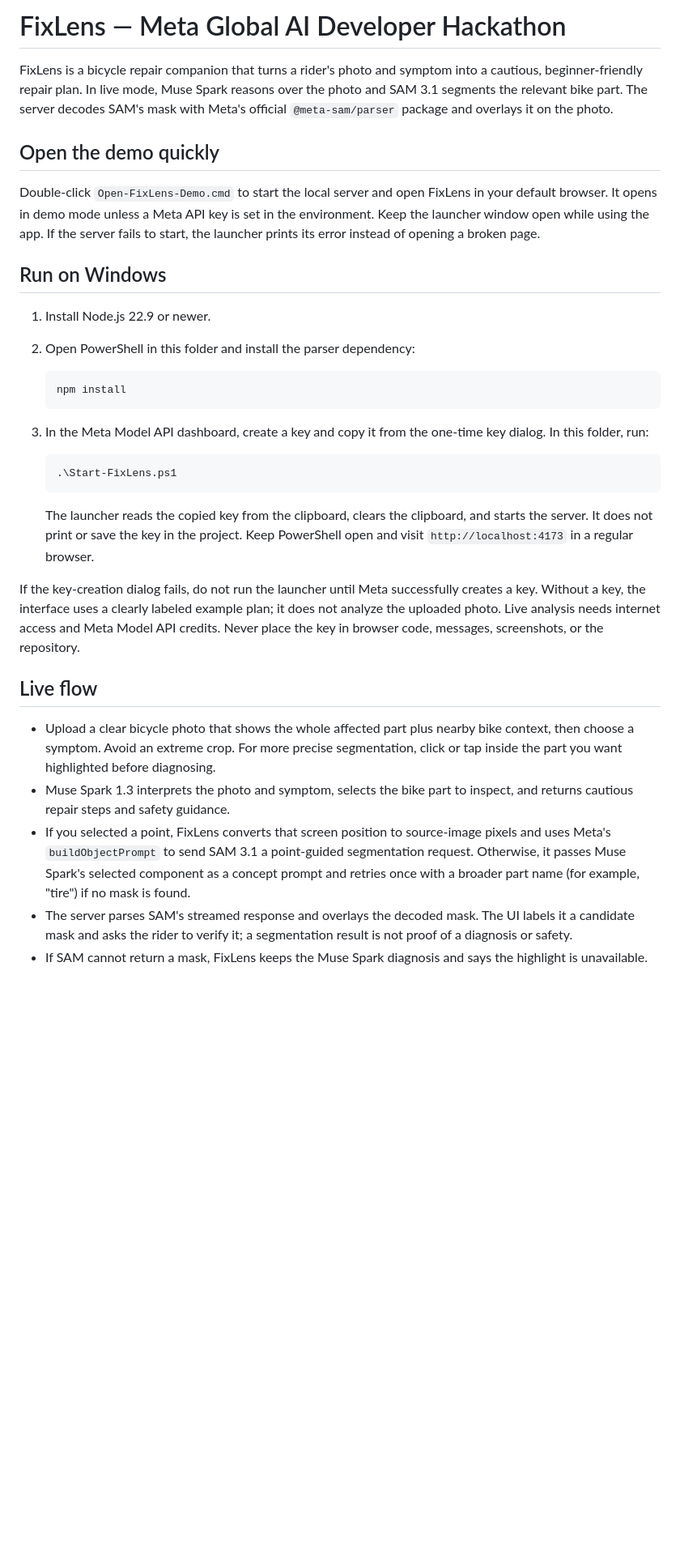
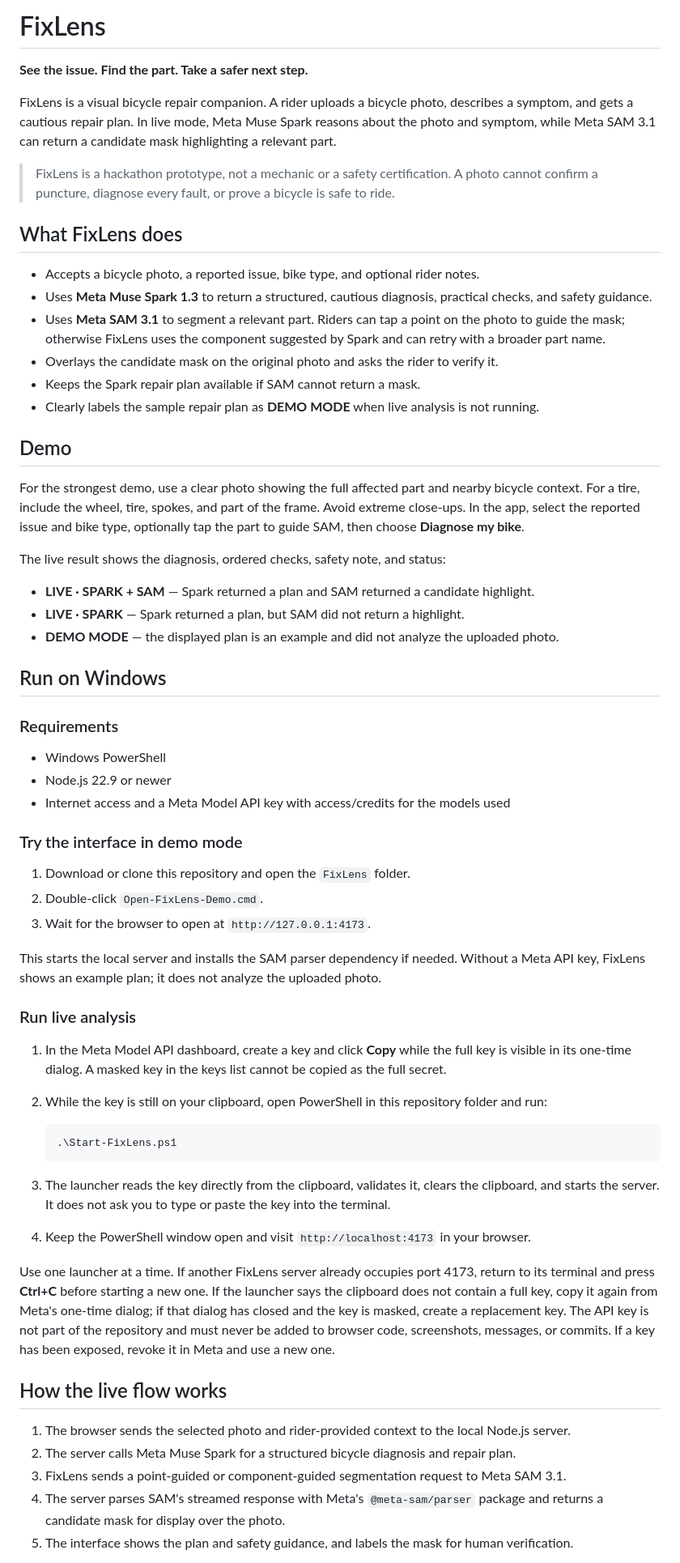
Before and after one commit to aditya052003/FixLens, a Markdown page: README.md, the part around one of its changes. Shown at 81% size. Drawn GitHub-style; blank space fills up the shorter version.

Commit message:
Improve FixLens project README

````diff
--- a/README.md
+++ b/README.md
@@ -1,35 +1,65 @@
-# FixLens — Meta Global AI Developer Hackathon
+# FixLens
 
-FixLens is a bicycle repair companion that turns a rider's photo and symptom into a cautious, beginner-friendly repair plan. In live mode, Muse Spark reasons over the photo and SAM 3.1 segments the relevant bike part. The server decodes SAM's mask with Meta's official `@meta-sam/parser` package and overlays it on the photo.
+**See the issue. Find the part. Take a safer next step.**
 
-## Open the demo quickly
+FixLens is a visual bicycle repair companion. A rider uploads a bicycle photo, describes a symptom, and gets a cautious repair plan. In live mode, Meta Muse Spark reasons about the photo and symptom, while Meta SAM 3.1 can return a candidate mask highlighting a relevant part.
 
-Double-click `Open-FixLens-Demo.cmd` to start the local server and open FixLens in your default browser. It opens in demo mode unless a Meta API key is set in the environment. Keep the launcher window open while using the app. If the server fails to start, the launcher prints its error instead of opening a broken page.
+> FixLens is a hackathon prototype, not a mechanic or a safety certification. A photo cannot confirm a puncture, diagnose every fault, or prove a bicycle is safe to ride.
+
+## What FixLens does
+
+- Accepts a bicycle photo, a reported issue, bike type, and optional rider notes.
+- Uses **Meta Muse Spark 1.3** to return a structured, cautious diagnosis, practical checks, and safety guidance.
+- Uses **Meta SAM 3.1** to segment a relevant part. Riders can tap a point on the photo to guide the mask; otherwise FixLens uses the component suggested by Spark and can retry with a broader part name.
+- Overlays the candidate mask on the original photo and asks the rider to verify it.
+- Keeps the Spark repair plan available if SAM cannot return a mask.
+- Clearly labels the sample repair plan as **DEMO MODE** when live analysis is not running.
+
+## Demo
+
+For the strongest demo, use a clear photo showing the full affected part and nearby bicycle context. For a tire, include the wheel, tire, spokes, and part of the frame. Avoid extreme close-ups. In the app, select the reported issue and bike type, optionally tap the part to guide SAM, then choose **Diagnose my bike**.
+
+The live result shows the diagnosis, ordered checks, safety note, and status:
+
+- **LIVE · SPARK + SAM** — Spark returned a plan and SAM returned a candidate highlight.
+- **LIVE · SPARK** — Spark returned a plan, but SAM did not return a highlight.
+- **DEMO MODE** — the displayed plan is an example and did not analyze the uploaded photo.
 
 ## Run on Windows
 
-1. Install Node.js 22.9 or newer.
-2. Open PowerShell in this folder and install the parser dependency:
+### Requirements
 
-   ```powershell
-   npm install
-   ```
+- Windows PowerShell
+- Node.js 22.9 or newer
+- Internet access and a Meta Model API key with access/credits for the models used
 
-3. In the Meta Model API dashboard, create a key and copy it from the one-time key dialog. In this folder, run:
+### Try the interface in demo mode
+
+1. Download or clone this repository and open the `FixLens` folder.
+2. Double-click `Open-FixLens-Demo.cmd`.
+3. Wait for the browser to open at `http://127.0.0.1:4173`.
+
+This starts the local server and installs the SAM parser dependency if needed. Without a Meta API key, FixLens shows an example plan; it does not analyze the uploaded photo.
+
+### Run live analysis
+
+1. In the Meta Model API dashboard, create a key and click **Copy** while the full key is visible in its one-time dialog. A masked key in the keys list cannot be copied as the full secret.
+2. While the key is still on your clipboard, open PowerShell in this repository folder and run:
 
    ```powershell
    .\Start-FixLens.ps1
    ```
 
-   The launcher reads the copied key from the clipboard, clears the clipboard, and starts the server. It does not print or save the key in the project. Keep PowerShell open and visit `http://localhost:4173` in a regular browser.
+3. The launcher reads the key directly from the clipboard, validates it, clears the clipboard, and starts the server. It does not ask you to type or paste the key into the terminal.
+4. Keep the PowerShell window open and visit `http://localhost:4173` in your browser.
 
-If the key-creation dialog fails, do not run the launcher until Meta successfully creates a key. Without a key, the interface uses a clearly labeled example plan; it does not analyze the uploaded photo. Live analysis needs internet access and Meta Model API credits. Never place the key in browser code, messages, screenshots, or the repository.
+Use one launcher at a time. If another FixLens server already occupies port 4173, return to its terminal and press **Ctrl+C** before starting a new one. If the launcher says the clipboard does not contain a full key, copy it again from Meta's one-time dialog; if that dialog has closed and the key is masked, create a replacement key. The API key is not part of the repository and must never be added to browser code, screenshots, messages, or commits. If a key has been exposed, revoke it in Meta and use a new one.
 
-## Live flow
+## How the live flow works
 
-- Upload a clear bicycle photo that shows the whole affected part plus nearby bike context, then choose a symptom. Avoid an extreme crop. For more precise segmentation, click or tap inside the part you want highlighted before diagnosing.
-- Muse Spark 1.3 interprets the photo and symptom, selects the bike part to inspect, and returns cautious repair steps and safety guidance.
-- If you selected a point, FixLens converts that screen position to source-image pixels and uses Meta's `buildObjectPrompt` to send SAM 3.1 a point-guided segmentation request. Otherwise, it passes Muse Spark's selected component as a concept prompt and retries once with a broader part name (for example, "tire") if no mask is found.
-- The server parses SAM's streamed response and overlays the decoded mask. The UI labels it a candidate mask and asks the rider to verify it; a segmentation result is not proof of a diagnosis or safety.
-- If SAM cannot return a mask, FixLens keeps the Muse Spark diagnosis and says the highlight is unavailable.
+1. The browser sends the selected photo and rider-provided context to the local Node.js server.
+2. The server calls Meta Muse Spark for a structured bicycle diagnosis and repair plan.
+3. FixLens sends a point-guided or component-guided segmentation request to Meta SAM 3.1.
+4. The server parses SAM's streamed response with Meta's `@meta-sam/parser` package and returns a candidate mask for display over the photo.
+5. The interface shows the plan and safety guidance, and labels the mask for human verification.
 
````
Also changed, not shown: other parts of README.md (+31 -5 lines).
